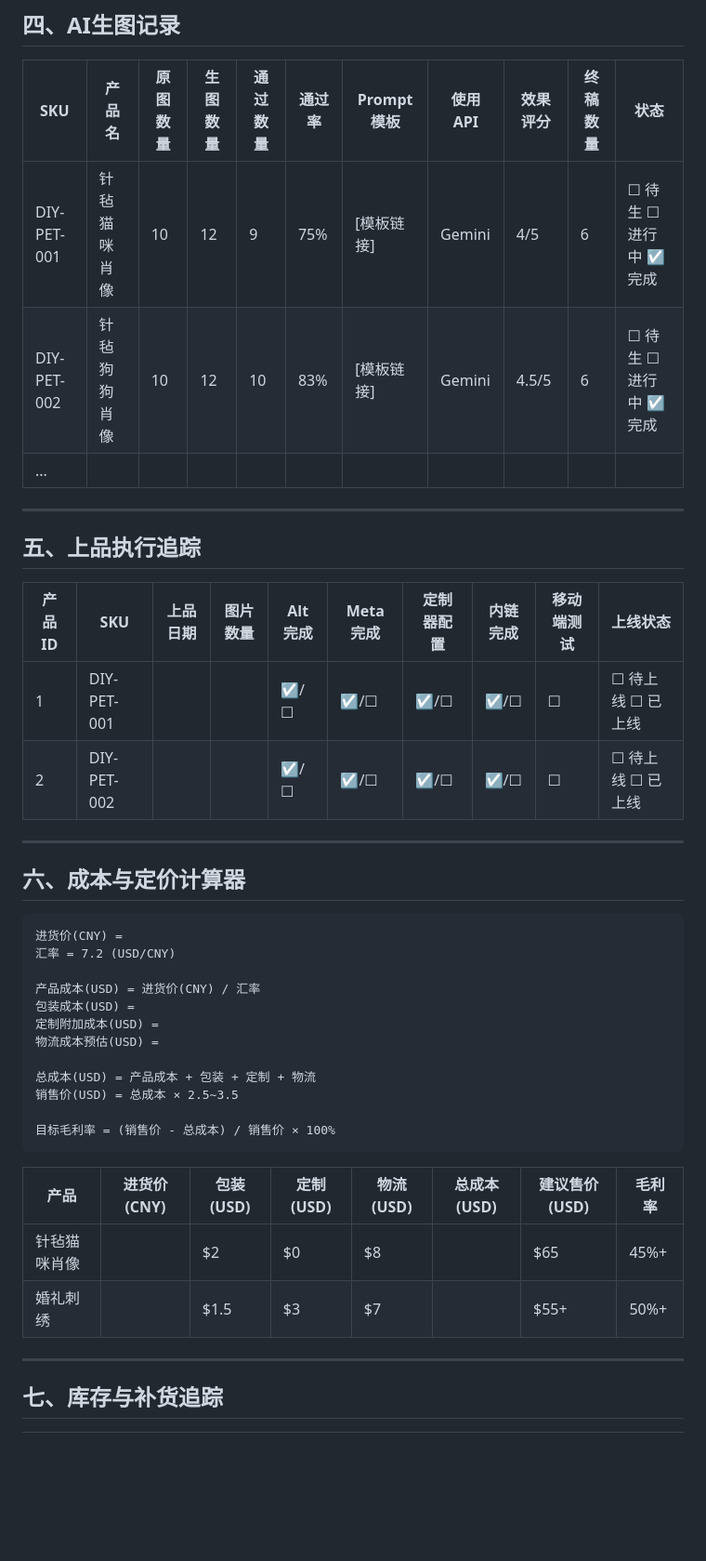
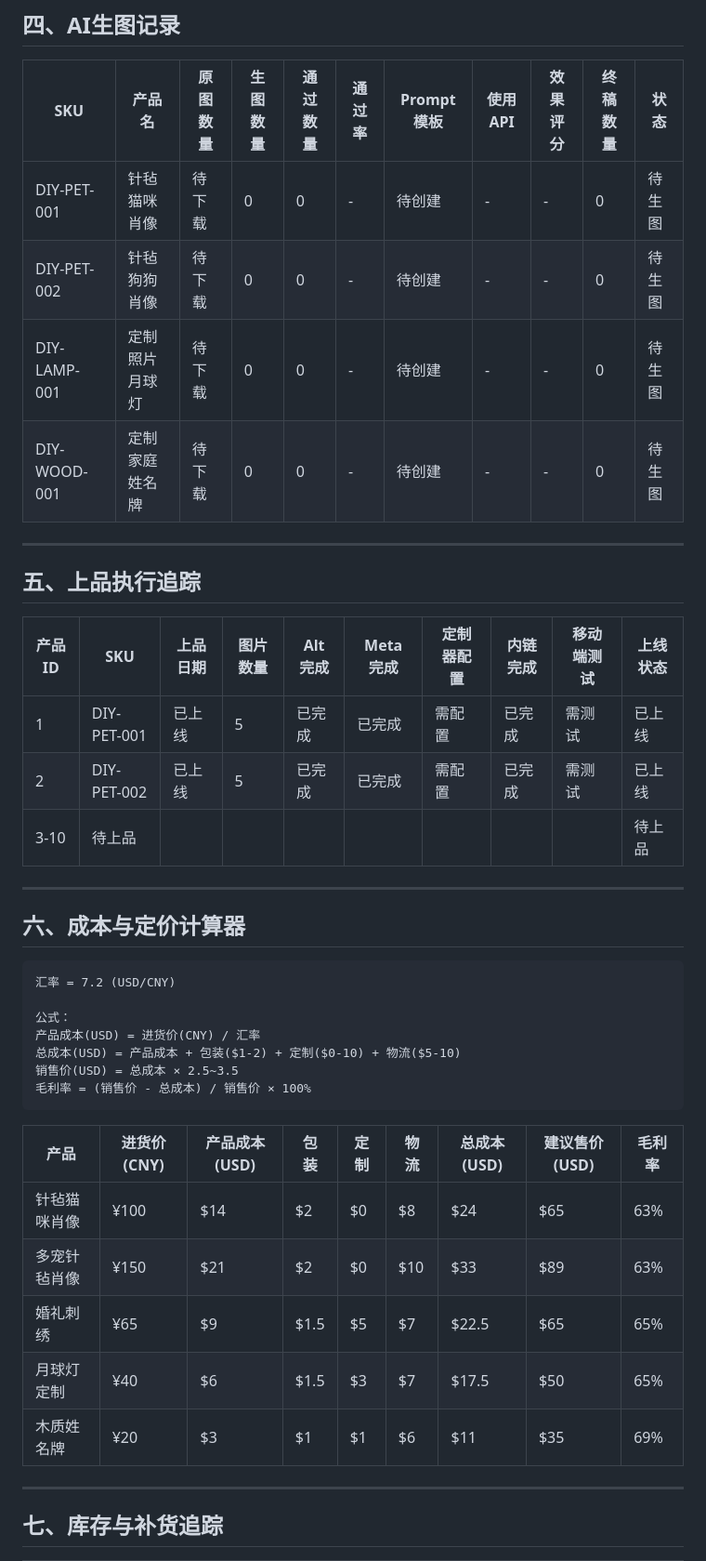
Before and after one commit to liangzhikeng-wq/yaopulife-site, a Markdown page: PRODUCT-SELECTION-TRACKER.md, the part around one of its changes. Shown at 93% size. Drawn GitHub-style; blank space fills up the shorter version.

````diff
--- a/PRODUCT-SELECTION-TRACKER.md
+++ b/PRODUCT-SELECTION-TRACKER.md
@@ -65,9 +67,10 @@
 
 | SKU | 产品名 | 原图数量 | 生图数量 | 通过数量 | 通过率 | Prompt模板 | 使用API | 效果评分 | 终稿数量 | 状态 |
 |-----|-------|---------|---------|---------|-------|-----------|--------|---------|---------|------|
-| DIY-PET-001 | 针毡猫咪肖像 | 10 | 12 | 9 | 75% | [模板链接] | Gemini | 4/5 | 6 | ☐ 待生 ☐ 进行中 ☑ 完成 |
-| DIY-PET-002 | 针毡狗狗肖像 | 10 | 12 | 10 | 83% | [模板链接] | Gemini | 4.5/5 | 6 | ☐ 待生 ☐ 进行中 ☑ 完成 |
-| ... | | | | | | | | | | |
+| DIY-PET-001 | 针毡猫咪肖像 | 待下载 | 0 | 0 | - | 待创建 | - | - | 0 | 待生图 |
+| DIY-PET-002 | 针毡狗狗肖像 | 待下载 | 0 | 0 | - | 待创建 | - | - | 0 | 待生图 |
+| DIY-LAMP-001 | 定制照片月球灯 | 待下载 | 0 | 0 | - | 待创建 | - | - | 0 | 待生图 |
+| DIY-WOOD-001 | 定制家庭姓名牌 | 待下载 | 0 | 0 | - | 待创建 | - | - | 0 | 待生图 |
 
 ---
 
@@ -75,32 +78,31 @@
 
 | 产品ID | SKU | 上品日期 | 图片数量 | Alt完成 | Meta完成 | 定制器配置 | 内链完成 | 移动端测试 | 上线状态 |
 |--------|-----|---------|---------|--------|---------|-----------|---------|-----------|---------|
-| 1 | DIY-PET-001 | | | ☑/☐ | ☑/☐ | ☑/☐ | ☑/☐ | ☐ | ☐ 待上线 ☐ 已上线 |
-| 2 | DIY-PET-002 | | | ☑/☐ | ☑/☐ | ☑/☐ | ☑/☐ | ☐ | ☐ 待上线 ☐ 已上线 |
+| 1 | DIY-PET-001 | 已上线 | 5 | 已完成 | 已完成 | 需配置 | 已完成 | 需测试 | 已上线 |
+| 2 | DIY-PET-002 | 已上线 | 5 | 已完成 | 已完成 | 需配置 | 已完成 | 需测试 | 已上线 |
+| 3-10 | 待上品 | | | | | | | | 待上品 |
 
 ---
 
 ## 六、成本与定价计算器
 
 ```
-进货价(CNY) =
 汇率 = 7.2 (USD/CNY)
 
+公式：
 产品成本(USD) = 进货价(CNY) / 汇率
-包装成本(USD) =
-定制附加成本(USD) =
-物流成本预估(USD) =
-
-总成本(USD) = 产品成本 + 包装 + 定制 + 物流
+总成本(USD) = 产品成本 + 包装($1-2) + 定制($0-10) + 物流($5-10)
 销售价(USD) = 总成本 × 2.5~3.5
-
-目标毛利率 = (销售价 - 总成本) / 销售价 × 100%
+毛利率 = (销售价 - 总成本) / 销售价 × 100%
 ```
 
-| 产品 | 进货价(CNY) | 包装(USD) | 定制(USD) | 物流(USD) | 总成本(USD) | 建议售价(USD) | 毛利率 |
-|------|------------|---------|---------|---------|------------|-------------|-------|
-| 针毡猫咪肖像 | | $2 | $0 | $8 | | $65 | 45%+ |
-| 婚礼刺绣 | | $1.5 | $3 | $7 | | $55+ | 50%+ |
+| 产品 | 进货价(CNY) | 产品成本(USD) | 包装 | 定制 | 物流 | 总成本(USD) | 建议售价(USD) | 毛利率 |
+|------|------------|-------------|------|------|------|------------|-------------|-------|
+| 针毡猫咪肖像 | ¥100 | $14 | $2 | $0 | $8 | $24 | $65 | 63% |
+| 多宠针毡肖像 | ¥150 | $21 | $2 | $0 | $10 | $33 | $89 | 63% |
+| 婚礼刺绣 | ¥65 | $9 | $1.5 | $5 | $7 | $22.5 | $65 | 65% |
+| 月球灯定制 | ¥40 | $6 | $1.5 | $3 | $7 | $17.5 | $50 | 65% |
+| 木质姓名牌 | ¥20 | $3 | $1 | $1 | $6 | $11 | $35 | 69% |
 
 ---
 
````
Also changed, not shown: other parts of PRODUCT-SELECTION-TRACKER.md (+54 -23 lines).
